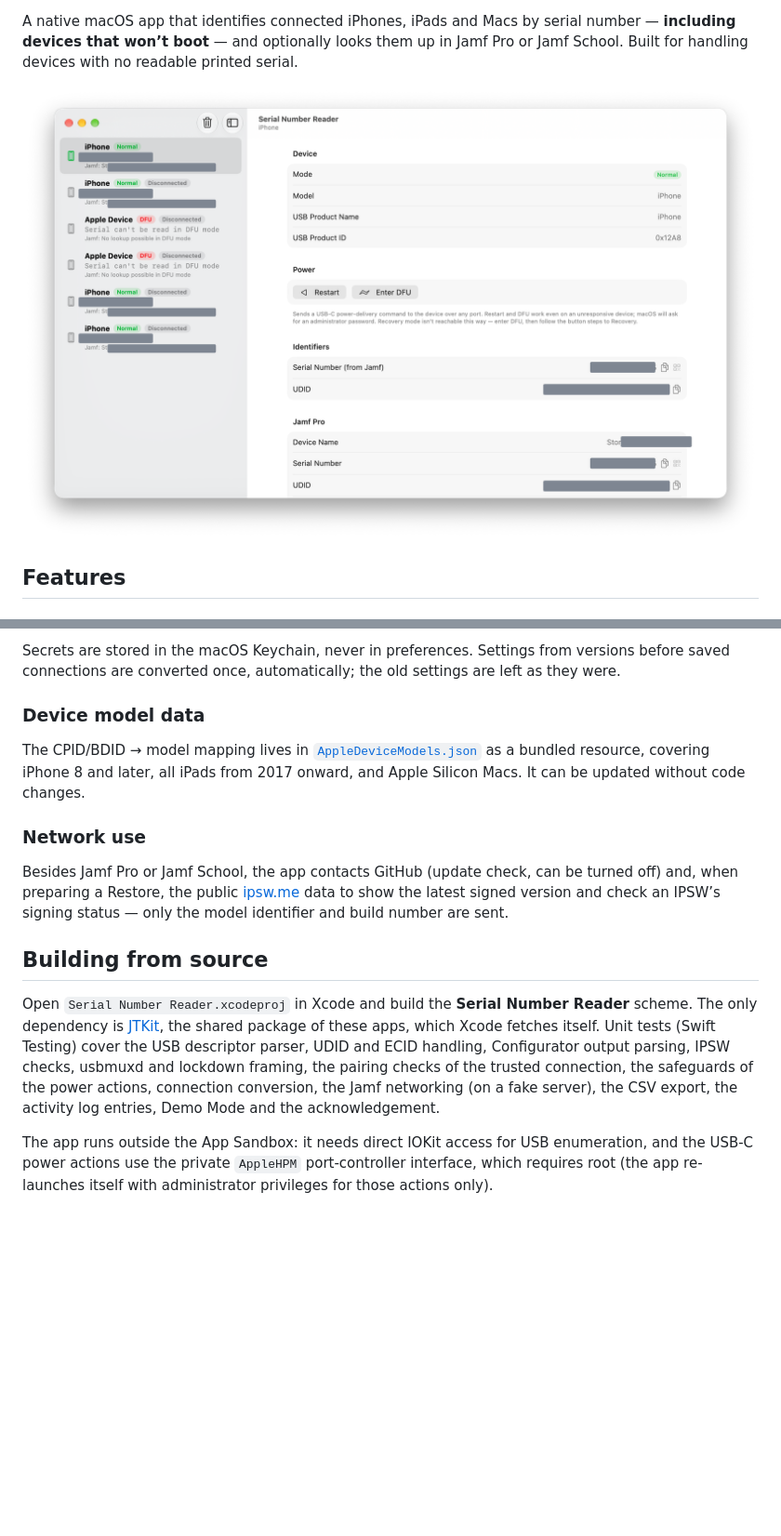
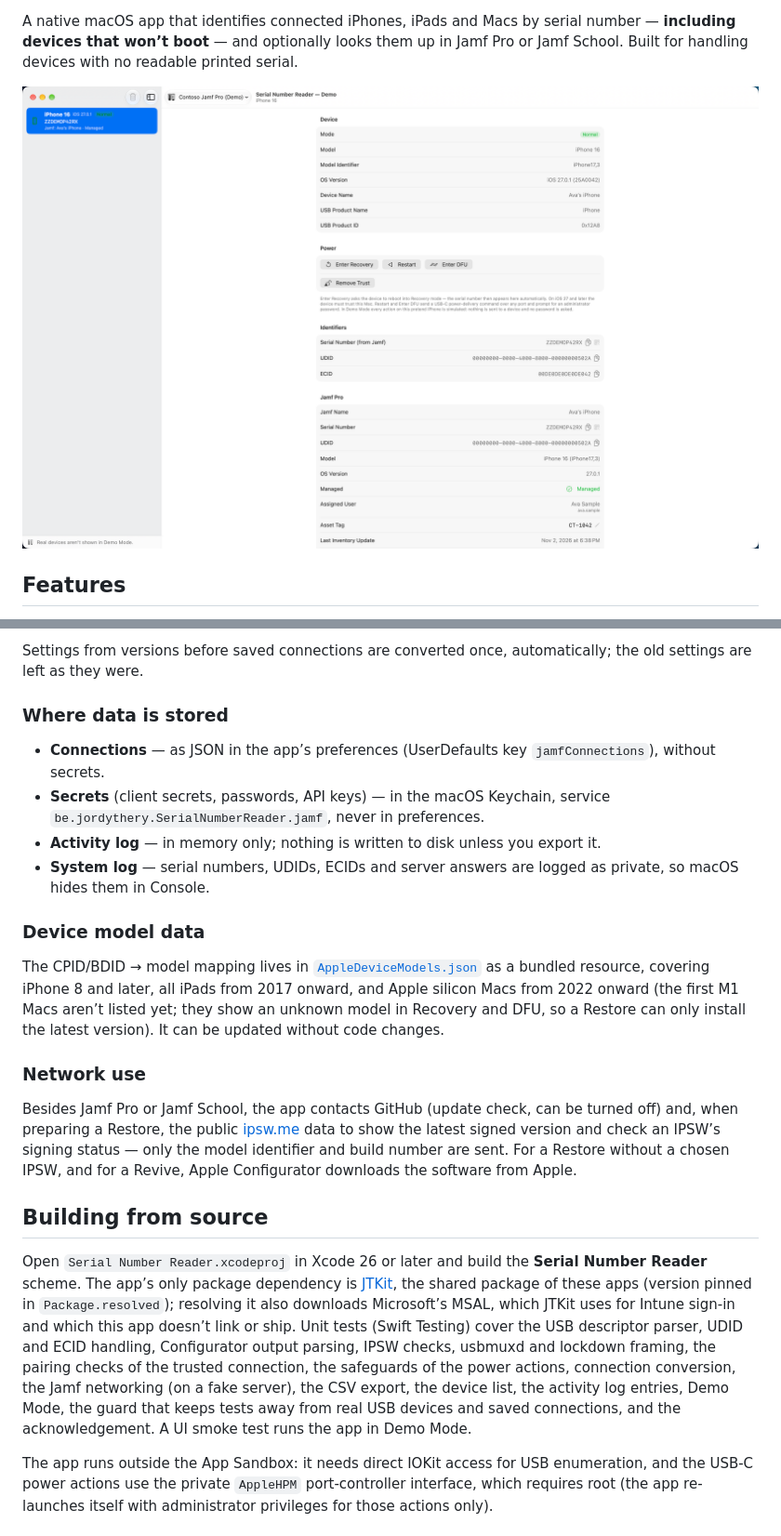
Before and after one commit to JordyThery/Serial-Number-Reader, a Markdown page: README.md, 2 parts joined by grey strips. Shown at 93% size. Rendered like a GitHub page; pictures changed too: docs/screenshot.png; blank space fills up the shorter version.

```diff
--- a/README.md
+++ b/README.md
@@ -57,17 +58,24 @@ Open **Settings → Connections** and add a connection with **+**. **Test Connec
 
-Secrets are stored in the macOS Keychain, never in preferences. Settings from versions before saved connections are converted once, automatically; the old settings are left as they were.
+Settings from versions before saved connections are converted once, automatically; the old settings are left as they were.
+
+### Where data is stored
+
+- **Connections** — as JSON in the app’s preferences (UserDefaults key `jamfConnections`), without secrets.
+- **Secrets** (client secrets, passwords, API keys) — in the macOS Keychain, service `be.jordythery.SerialNumberReader.jamf`, never in preferences.
+- **Activity log** — in memory only; nothing is written to disk unless you export it.
+- **System log** — serial numbers, UDIDs, ECIDs and server answers are logged as private, so macOS hides them in Console.
 
 ### Device model data
 
-The CPID/BDID → model mapping lives in [`AppleDeviceModels.json`](Serial%20Number%20Reader/AppleDeviceModels.json) as a bundled resource, covering iPhone 8 and later, all iPads from 2017 onward, and Apple Silicon Macs. It can be updated without code changes.
+The CPID/BDID → model mapping lives in [`AppleDeviceModels.json`](Serial%20Number%20Reader/AppleDeviceModels.json) as a bundled resource, covering iPhone 8 and later, all iPads from 2017 onward, and Apple silicon Macs from 2022 onward (the first M1 Macs aren’t listed yet; they show an unknown model in Recovery and DFU, so a Restore can only install the latest version). It can be updated without code changes.
 
 ### Network use
 
-Besides Jamf Pro or Jamf School, the app contacts GitHub (update check, can be turned off) and, when preparing a Restore, the public [ipsw.me](https://ipsw.me) data to show the latest signed version and check an IPSW’s signing status — only the model identifier and build number are sent.
+Besides Jamf Pro or Jamf School, the app contacts GitHub (update check, can be turned off) and, when preparing a Restore, the public [ipsw.me](https://ipsw.me) data to show the latest signed version and check an IPSW’s signing status — only the model identifier and build number are sent. For a Restore without a chosen IPSW, and for a Revive, Apple Configurator downloads the software from Apple.
 
 ## Building from source
 
-Open `Serial Number Reader.xcodeproj` in Xcode and build the **Serial Number Reader** scheme. The only dependency is [JTKit](https://github.com/JordyThery/JTKit), the shared package of these apps, which Xcode fetches itself. Unit tests (Swift Testing) cover the USB descriptor parser, UDID and ECID handling, Configurator output parsing, IPSW checks, usbmuxd and lockdown framing, the pairing checks of the trusted connection, the safeguards of the power actions, connection conversion, the Jamf networking (on a fake server), the CSV export, the activity log entries, Demo Mode and the acknowledgement.
+Open `Serial Number Reader.xcodeproj` in Xcode 26 or later and build the **Serial Number Reader** scheme. The app’s only package dependency is [JTKit](https://github.com/JordyThery/JTKit), the shared package of these apps (version pinned in `Package.resolved`); resolving it also downloads Microsoft’s MSAL, which JTKit uses for Intune sign-in and which this app doesn’t link or ship. Unit tests (Swift Testing) cover the USB descriptor parser, UDID and ECID handling, Configurator output parsing, IPSW checks, usbmuxd and lockdown framing, the pairing checks of the trusted connection, the safeguards of the power actions, connection conversion, the Jamf networking (on a fake server), the CSV export, the device list, the activity log entries, Demo Mode, the guard that keeps tests away from real USB devices and saved connections, and the acknowledgement. A UI smoke test runs the app in Demo Mode.
 
 The app runs outside the App Sandbox: it needs direct IOKit access for USB enumeration, and the USB-C power actions use the private `AppleHPM` port-controller interface, which requires root (the app re-launches itself with administrator privileges for those actions only).
 
```
Also changed, not shown: other parts of README.md (+14 -9 lines), CLAUDE.md (+1 -1 lines), 1 other file.
